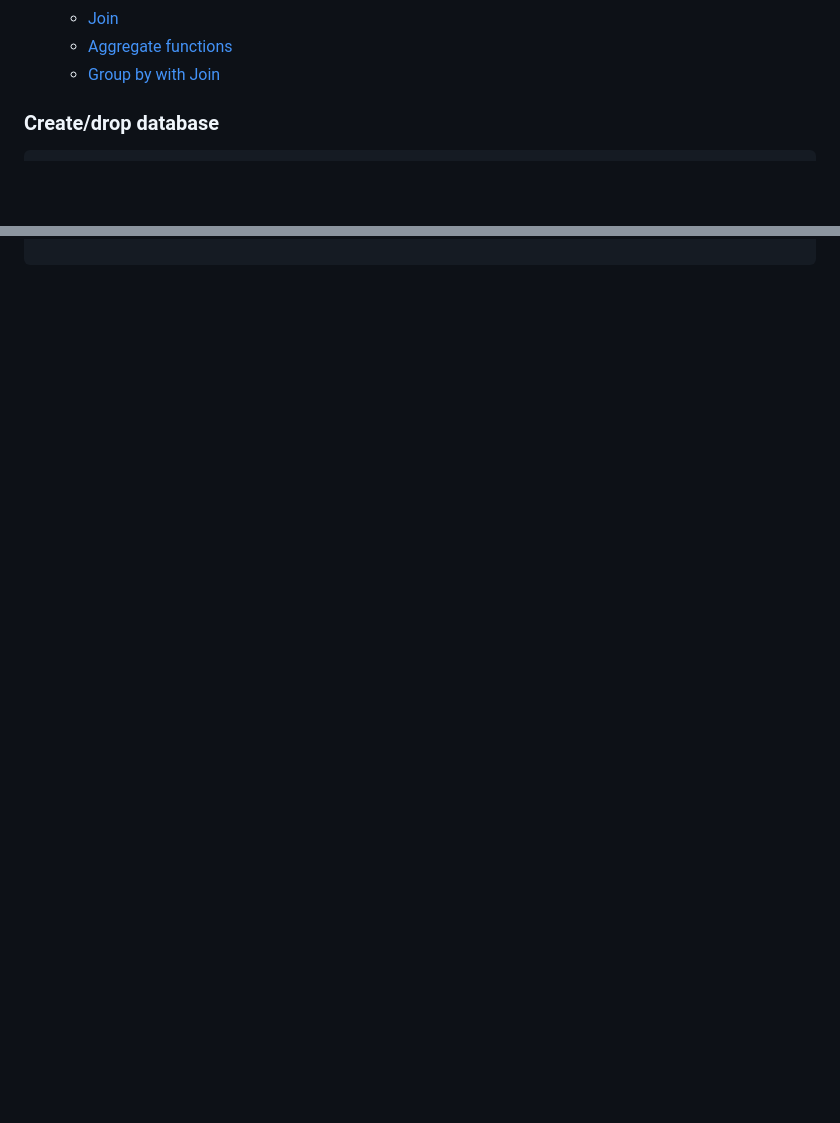
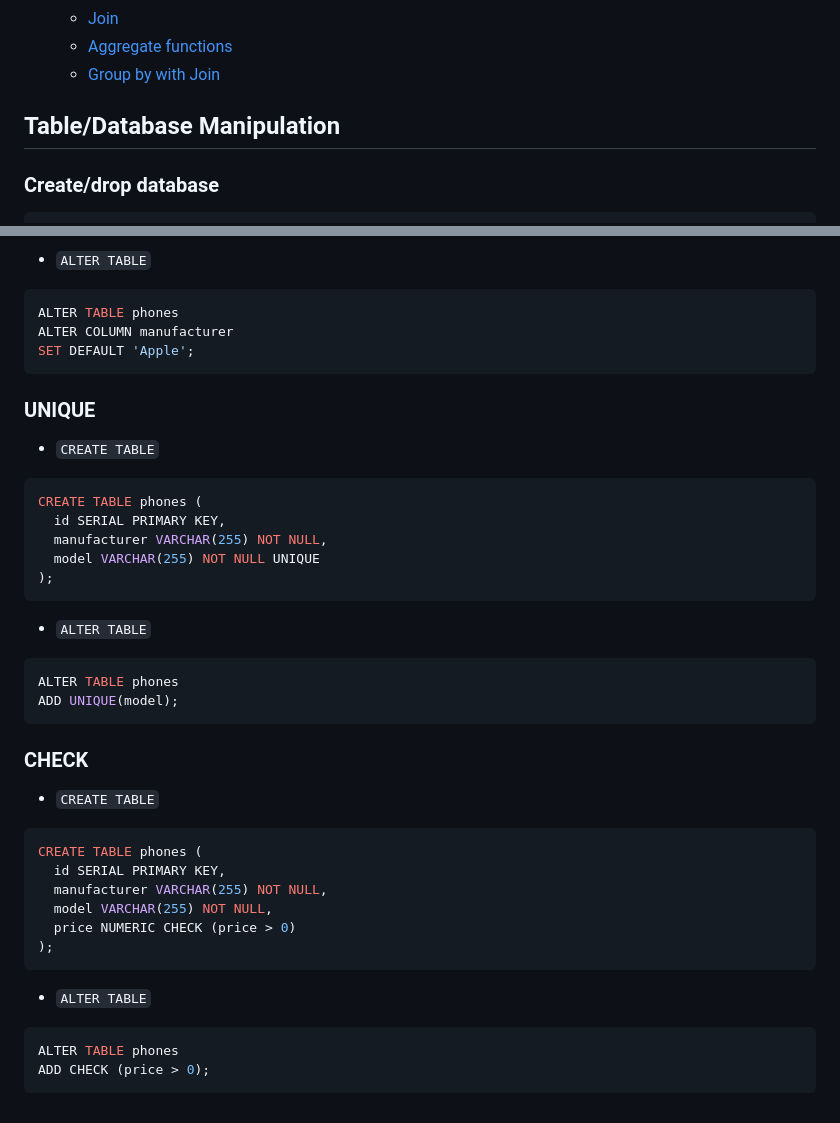
Before and after one commit to umccr/nemo, a Markdown page: docs/sql.md, 2 parts joined by grey strips. Drawn GitHub-style; blank space fills up the shorter version.

````diff
--- a/docs/sql.md
+++ b/docs/sql.md
@@ -13,6 +13,8 @@
   - [Join](#join)
   - [Aggregate functions](#aggregate-functions)
   - [Group by with Join](#group-by-with-join)
+
+## Table/Database Manipulation
 
 ### Create/drop database
 
@@ -213,0 +279,46 @@ LIMIT 4
+- `ALTER TABLE`
+
+```sql
+ALTER TABLE phones
+ALTER COLUMN manufacturer
+SET DEFAULT 'Apple';
+```
+
+### UNIQUE
+
+- `CREATE TABLE`
+
+```sql
+CREATE TABLE phones (
+  id SERIAL PRIMARY KEY,
+  manufacturer VARCHAR(255) NOT NULL,
+  model VARCHAR(255) NOT NULL UNIQUE
+);
+```
+
+- `ALTER TABLE`
+
+```sql
+ALTER TABLE phones
+ADD UNIQUE(model);
+```
+
+### CHECK
+
+- `CREATE TABLE`
+
+```sql
+CREATE TABLE phones (
+  id SERIAL PRIMARY KEY,
+  manufacturer VARCHAR(255) NOT NULL,
+  model VARCHAR(255) NOT NULL,
+  price NUMERIC CHECK (price > 0)
+);
+```
+
+- `ALTER TABLE`
+
+```sql
+ALTER TABLE phones
+ADD CHECK (price > 0);
+```
````
Also changed, not shown: other parts of docs/sql.md (+63 -0 lines).
